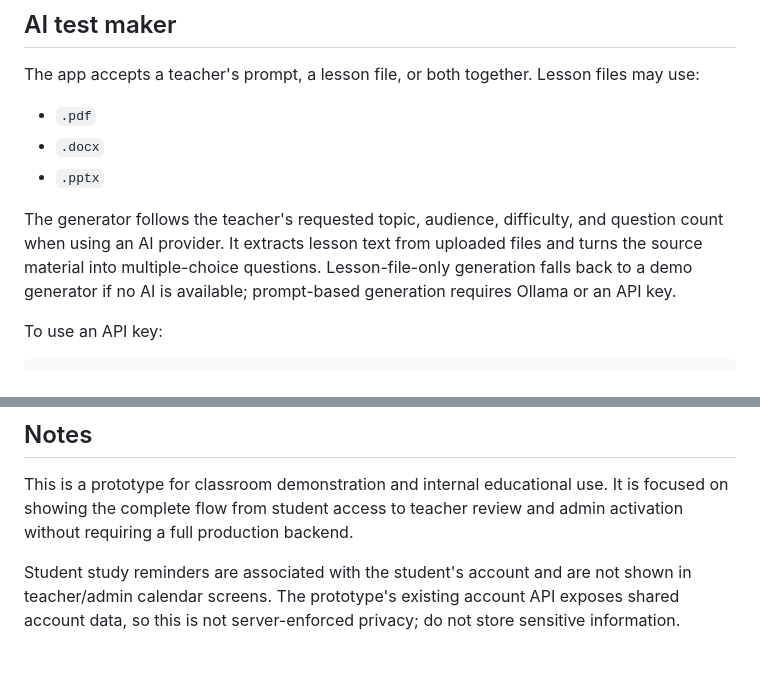
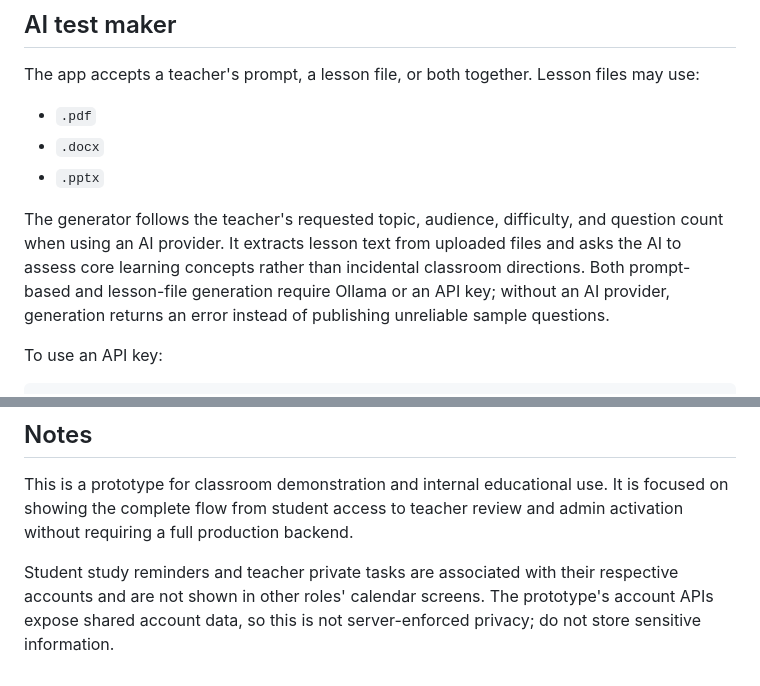
Before and after one commit to zyloro-zai/TEST-GENERATOR, a Markdown page: README.md, 2 parts joined by grey strips. Drawn GitHub-style.

```diff
--- a/README.md
+++ b/README.md
@@ -60,7 +64,7 @@ The app accepts a teacher's prompt, a lesson file, or both together. Lesson file
 - `.docx`
 - `.pptx`
 
-The generator follows the teacher's requested topic, audience, difficulty, and question count when using an AI provider. It extracts lesson text from uploaded files and turns the source material into multiple-choice questions. Lesson-file-only generation falls back to a demo generator if no AI is available; prompt-based generation requires Ollama or an API key.
+The generator follows the teacher's requested topic, audience, difficulty, and question count when using an AI provider. It extracts lesson text from uploaded files and asks the AI to assess core learning concepts rather than incidental classroom directions. Both prompt-based and lesson-file generation require Ollama or an API key; without an AI provider, generation returns an error instead of publishing unreliable sample questions.
 
 To use an API key:
 
@@ -92,4 +96,4 @@ This project is configured for Render deployment.
 
 This is a prototype for classroom demonstration and internal educational use. It is focused on showing the complete flow from student access to teacher review and admin activation without requiring a full production backend.
 
-Student study reminders are associated with the student's account and are not shown in teacher/admin calendar screens. The prototype's existing account API exposes shared account data, so this is not server-enforced privacy; do not store sensitive information.
+Student study reminders and teacher private tasks are associated with their respective accounts and are not shown in other roles' calendar screens. The prototype's account APIs expose shared account data, so this is not server-enforced privacy; do not store sensitive information.
```
Also changed, not shown: other parts of README.md (+8 -4 lines).
